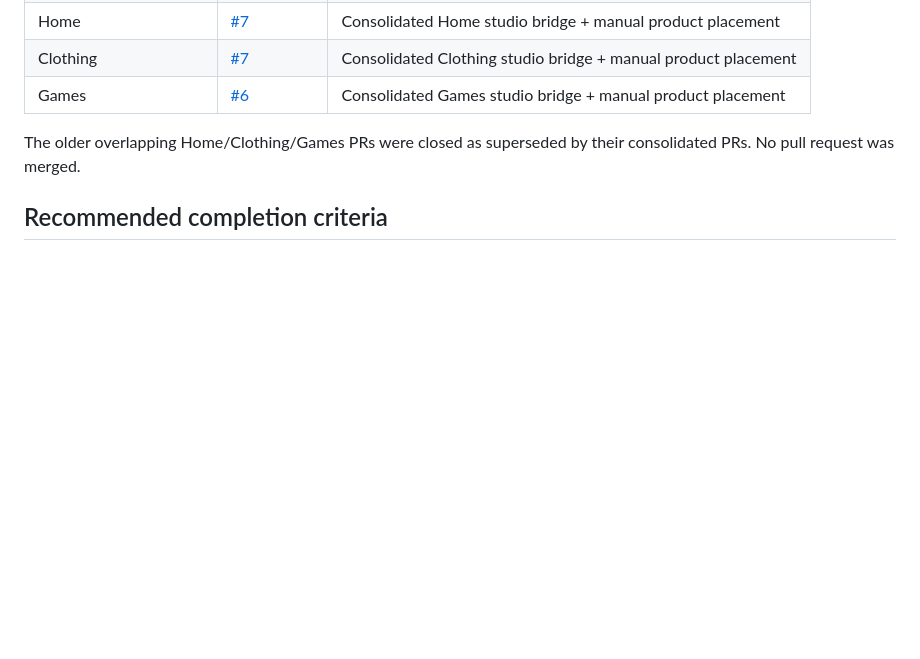
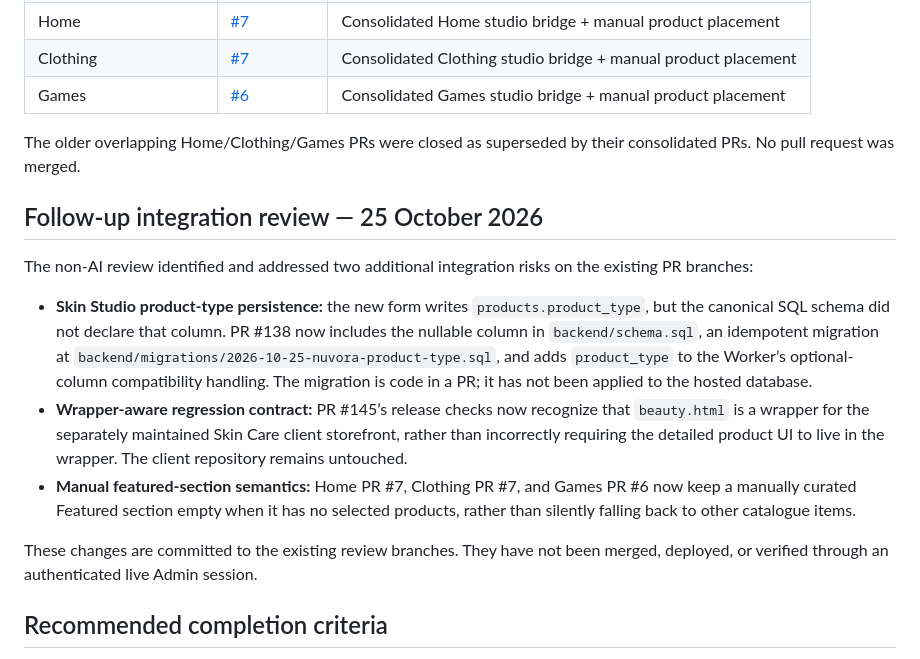
Before and after one commit to yungshadow213-prog/nuvora, a Markdown page: docs/audits/NUVORA-OVERALL-AND-SKIN-CARE-AUDIT-2026-10-25.md, the part around the change. GitHub-like rendering; blank space fills up the shorter version.

Commit message:
Record follow-up integration fixes in overall Nuvora audit

```diff
--- a/docs/audits/NUVORA-OVERALL-AND-SKIN-CARE-AUDIT-2026-10-25.md
+++ b/docs/audits/NUVORA-OVERALL-AND-SKIN-CARE-AUDIT-2026-10-25.md
@@ -54,6 +54,16 @@ The current code changes are organized into reviewable pull requests rather than
 
 The older overlapping Home/Clothing/Games PRs were closed as superseded by their consolidated PRs. No pull request was merged.
 
+## Follow-up integration review — 25 October 2026
+
+The non-AI review identified and addressed two additional integration risks on the existing PR branches:
+
+- **Skin Studio product-type persistence:** the new form writes `products.product_type`, but the canonical SQL schema did not declare that column. PR #138 now includes the nullable column in `backend/schema.sql`, an idempotent migration at `backend/migrations/2026-10-25-nuvora-product-type.sql`, and adds `product_type` to the Worker’s optional-column compatibility handling. The migration is code in a PR; it has not been applied to the hosted database.
+- **Wrapper-aware regression contract:** PR #145’s release checks now recognize that `beauty.html` is a wrapper for the separately maintained Skin Care client storefront, rather than incorrectly requiring the detailed product UI to live in the wrapper. The client repository remains untouched.
+- **Manual featured-section semantics:** Home PR #7, Clothing PR #7, and Games PR #6 now keep a manually curated Featured section empty when it has no selected products, rather than silently falling back to other catalogue items.
+
+These changes are committed to the existing review branches. They have not been merged, deployed, or verified through an authenticated live Admin session.
+
 ## Recommended completion criteria
 
 1. Review and approve the listed PRs; merge only with explicit approval.
```
